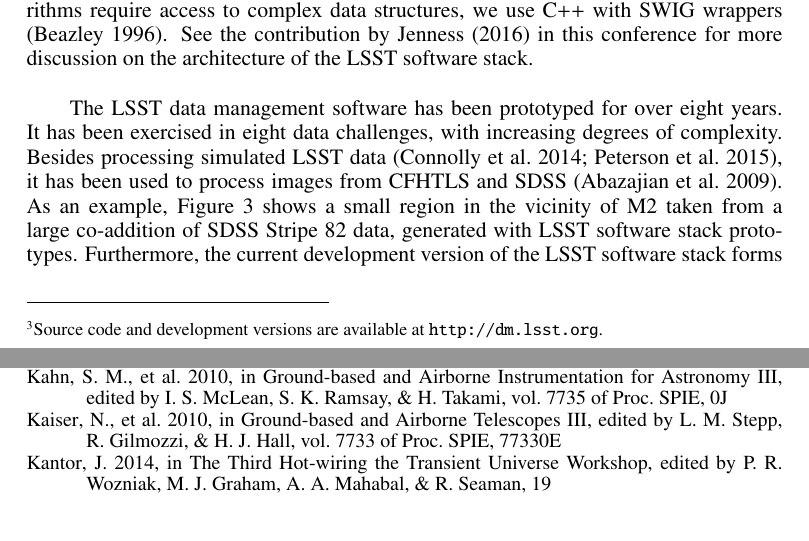
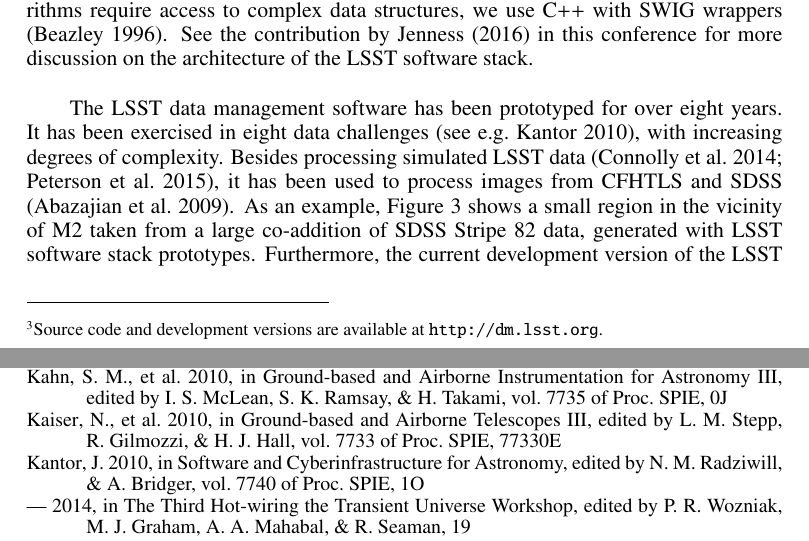
Before and after one commit to mjuric/adass-2015-paper, a LaTeX paper (O3-1.tex, which reads O3-1.bib): two parts of pages 7 and 10 of 10, joined at a grey line, cut so that both start at the same text. Compiled offline with pdfLaTeX.

Commit message:
Turns out we have a Data Challenges reference

```diff
--- a/O3-1.bib
+++ b/O3-1.bib
@@ -662,0 +667,6 @@
+                  challenges}",
+  booktitle =    {Software and Cyberinfrastructure for Astronomy},
+  year =         2010,
+  editor =       {Nicole M. Radziwill and Alan Bridger},
+  series =       {Proc.\ SPIE},
+  volume =       7740,
--- a/O3-1.tex
+++ b/O3-1.tex
@@ -462,7 +462,7 @@ co-add can be browsed at \url{http://moe.astro.washington.edu/sdss}.}
 
 
 The LSST data management software has been prototyped for over eight
-years. It has been exercised in eight data challenges, with increasing
+years. It has been exercised in eight data challenges \citep[see e.g.][]{2010SPIE.7740E..1OK}, with increasing
 degrees of complexity. Besides processing simulated LSST data
 \citep{2014SPIE.9150E..14C, 0067-0049-218-1-14}, it
 has been used to process images from CFHTLS
```
Also changed, not shown: O3-1.bib (11 more changed lines).
